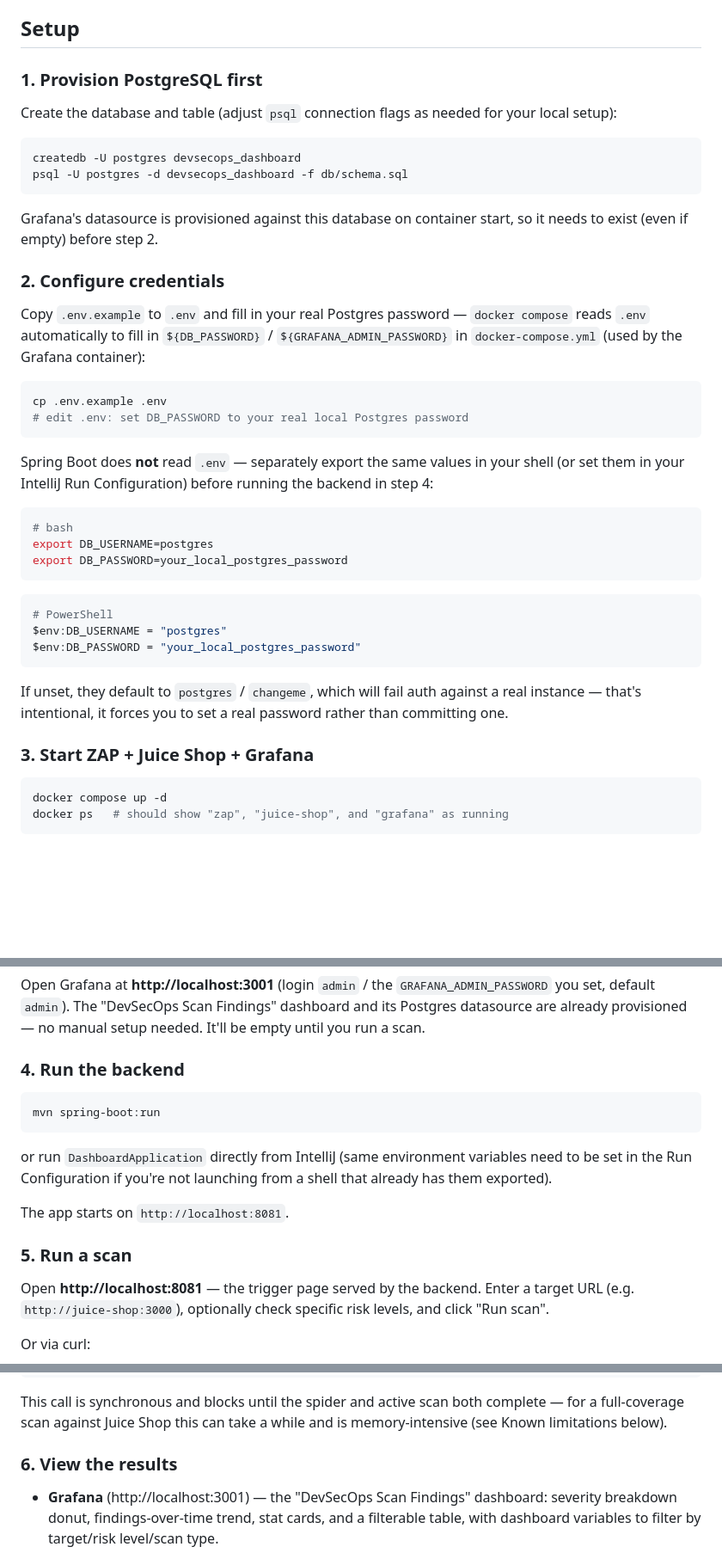
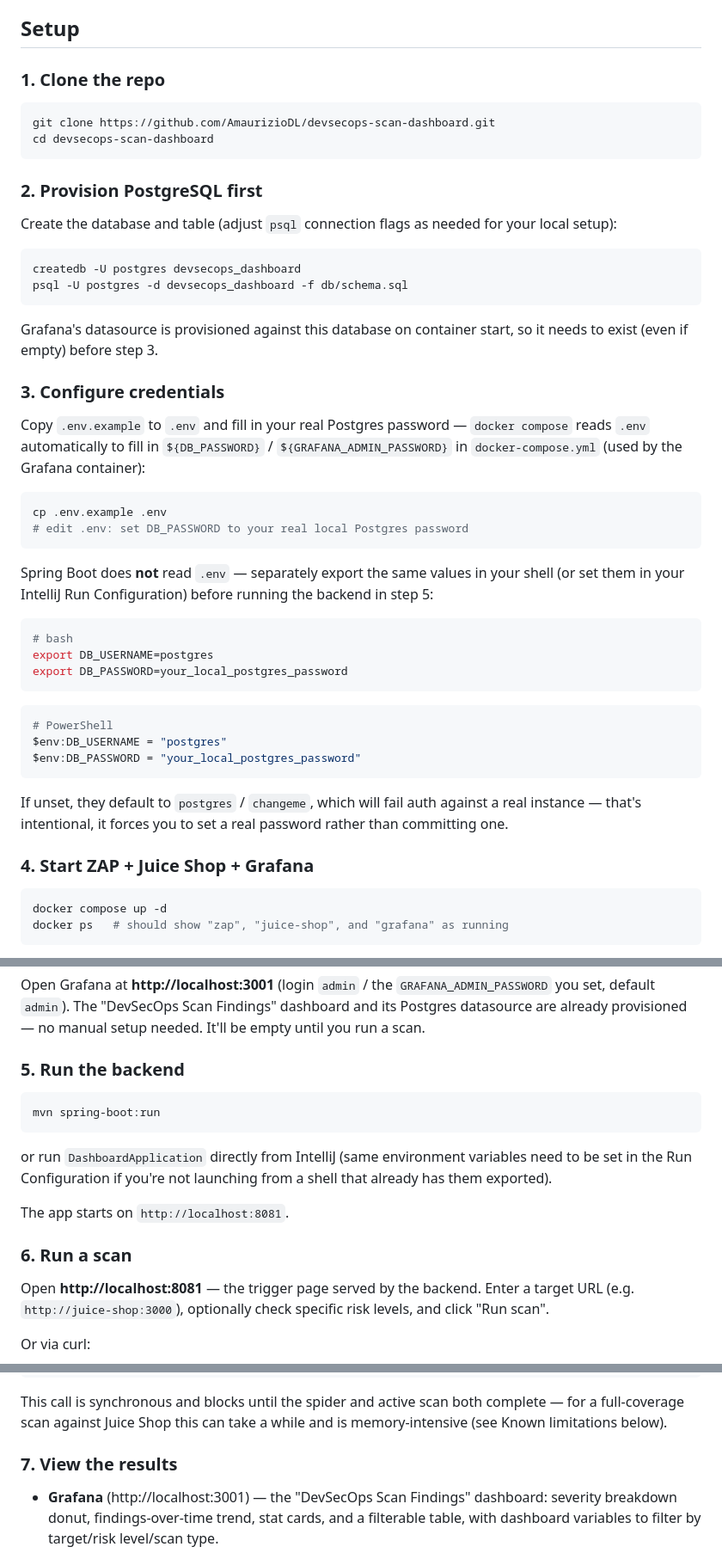
Before and after one commit to AmaurizioDL/devsecops-scan-dashboard, a Markdown page: README.md, 3 parts joined by grey strips. Shown at 86% size. Drawn GitHub-style; blank space fills up the shorter version.

Commit message:
Add missing clone step to README setup instructions
The setup walkthrough jumped straight to provisioning Postgres without
telling a fresh clone where to start.

Co-Authored-By: Claude Sonnet 5 <noreply@anthropic.com>

````diff
--- a/README.md
+++ b/README.md
@@ -60,7 +60,14 @@ a deliberate choice for this learning project, not an oversight.
 
 ## Setup
 
-### 1. Provision PostgreSQL first
+### 1. Clone the repo
+
+```bash
+git clone https://github.com/AmaurizioDL/devsecops-scan-dashboard.git
+cd devsecops-scan-dashboard
+```
+
+### 2. Provision PostgreSQL first
 
 Create the database and table (adjust `psql` connection flags as needed for your local setup):
 
@@ -70,9 +77,9 @@ psql -U postgres -d devsecops_dashboard -f db/schema.sql
 ```
 
 Grafana's datasource is provisioned against this database on container start, so it needs to
-exist (even if empty) before step 2.
+exist (even if empty) before step 3.
 
-### 2. Configure credentials
+### 3. Configure credentials
 
 Copy `.env.example` to `.env` and fill in your real Postgres password — `docker compose`
 reads `.env` automatically to fill in `${DB_PASSWORD}` / `${GRAFANA_ADMIN_PASSWORD}` in
@@ -84,7 +91,7 @@ cp .env.example .env
 ```
 
 Spring Boot does **not** read `.env` — separately export the same values in your shell (or set
-them in your IntelliJ Run Configuration) before running the backend in step 4:
+them in your IntelliJ Run Configuration) before running the backend in step 5:
 
 ```bash
 # bash
@@ -101,7 +108,7 @@ $env:DB_PASSWORD = "your_local_postgres_password"
 If unset, they default to `postgres` / `changeme`, which will fail auth against a real
 instance — that's intentional, it forces you to set a real password rather than committing one.
 
-### 3. Start ZAP + Juice Shop + Grafana
+### 4. Start ZAP + Juice Shop + Grafana
 
 ```bash
 docker compose up -d
@@ -120,7 +127,7 @@ Open Grafana at **http://localhost:3001** (login `admin` / the `GRAFANA_ADMIN_PA
 set, default `admin`). The "DevSecOps Scan Findings" dashboard and its Postgres datasource are
 already provisioned — no manual setup needed. It'll be empty until you run a scan.
 
-### 4. Run the backend
+### 5. Run the backend
 
 ```bash
 mvn spring-boot:run
@@ -132,7 +139,7 @@ exported).
 
 The app starts on `http://localhost:8081`.
 
-### 5. Run a scan
+### 6. Run a scan
 
 Open **http://localhost:8081** — the trigger page served by the backend. Enter a target URL
 (e.g. `http://juice-shop:3000`), optionally check specific risk levels, and click "Run scan".
@@ -157,7 +164,7 @@ This call is synchronous and blocks until the spider and active scan both comple
 full-coverage scan against Juice Shop this can take a while and is memory-intensive (see
 Known limitations below).
 
-### 6. View the results
+### 7. View the results
 
 - **Grafana** (http://localhost:3001) — the "DevSecOps Scan Findings" dashboard: severity
   breakdown donut, findings-over-time trend, stat cards, and a filterable table, with
````
